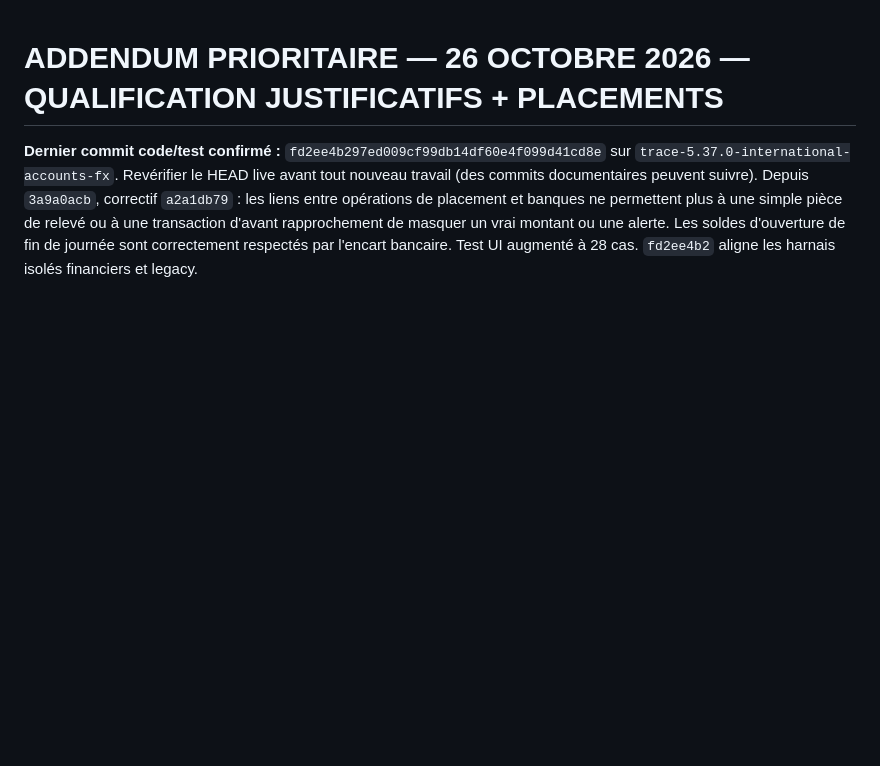
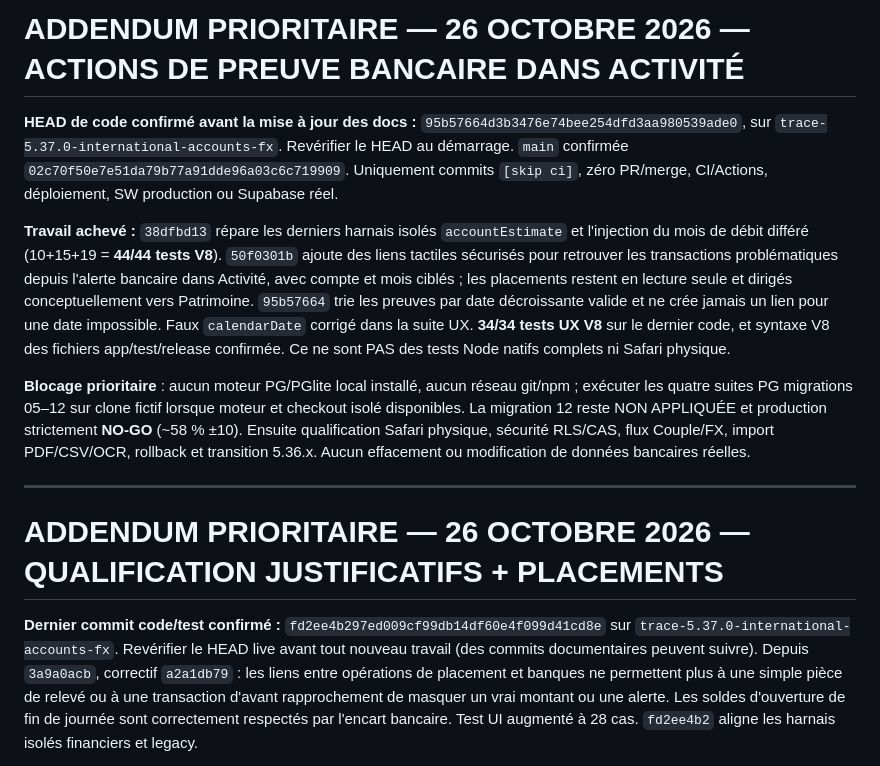
Before and after one commit to louisantoine78/Budget-duo, a Markdown page: docs/TRACE-5.37.0-CHAT-REPRISE-PROMPT.md, the part around the change. GitHub-like rendering; blank space fills up the shorter version.

```diff
--- a/docs/TRACE-5.37.0-CHAT-REPRISE-PROMPT.md
+++ b/docs/TRACE-5.37.0-CHAT-REPRISE-PROMPT.md
@@ -1,3 +1,13 @@
+# ADDENDUM PRIORITAIRE — 26 OCTOBRE 2026 — ACTIONS DE PREUVE BANCAIRE DANS ACTIVITÉ
+
+**HEAD de code confirmé avant la mise à jour des docs :** `95b57664d3b3476e74bee254dfd3aa980539ade0`, sur `trace-5.37.0-international-accounts-fx`. Revérifier le HEAD au démarrage. `main` confirmée `02c70f50e7e51da79b77a91dde96a03c6c719909`. Uniquement commits `[skip ci]`, zéro PR/merge, CI/Actions, déploiement, SW production ou Supabase réel.
+
+**Travail achevé :** `38dfbd13` répare les derniers harnais isolés `accountEstimate` et l'injection du mois de débit différé (10+15+19 = **44/44 tests V8**). `50f0301b` ajoute des liens tactiles sécurisés pour retrouver les transactions problématiques depuis l'alerte bancaire dans Activité, avec compte et mois ciblés ; les placements restent en lecture seule et dirigés conceptuellement vers Patrimoine. `95b57664` trie les preuves par date décroissante valide et ne crée jamais un lien pour une date impossible. Faux `calendarDate` corrigé dans la suite UX. **34/34 tests UX V8** sur le dernier code, et syntaxe V8 des fichiers app/test/release confirmée. Ce ne sont PAS des tests Node natifs complets ni Safari physique.
+
+**Blocage prioritaire** : aucun moteur PG/PGlite local installé, aucun réseau git/npm ; exécuter les quatre suites PG migrations 05–12 sur clone fictif lorsque moteur et checkout isolé disponibles. La migration 12 reste NON APPLIQUÉE et production strictement **NO-GO** (~58 % ±10). Ensuite qualification Safari physique, sécurité RLS/CAS, flux Couple/FX, import PDF/CSV/OCR, rollback et transition 5.36.x. Aucun effacement ou modification de données bancaires réelles.
+
+---
+
 # ADDENDUM PRIORITAIRE — 26 OCTOBRE 2026 — QUALIFICATION JUSTIFICATIFS + PLACEMENTS
 
 **Dernier commit code/test confirmé :** `fd2ee4b297ed009cf99db14df60e4f099d41cd8e` sur `trace-5.37.0-international-accounts-fx`. Revérifier le HEAD live avant tout nouveau travail (des commits documentaires peuvent suivre). Depuis `3a9a0acb`, correctif `a2a1db79` : les liens entre opérations de placement et banques ne permettent plus à une simple pièce de relevé ou à une transaction d'avant rapprochement de masquer un vrai montant ou une alerte. Les soldes d'ouverture de fin de journée sont correctement respectés par l'encart bancaire. Test UI augmenté à 28 cas. `fd2ee4b2` aligne les harnais isolés financiers et legacy.
```
Also changed, not shown: docs/TRACE-5.37.0-HANDOFF.md (+15 -0 lines), docs/TRACE-5.37.0-RELEASE-CHECKLIST.md (+12 -0 lines).
